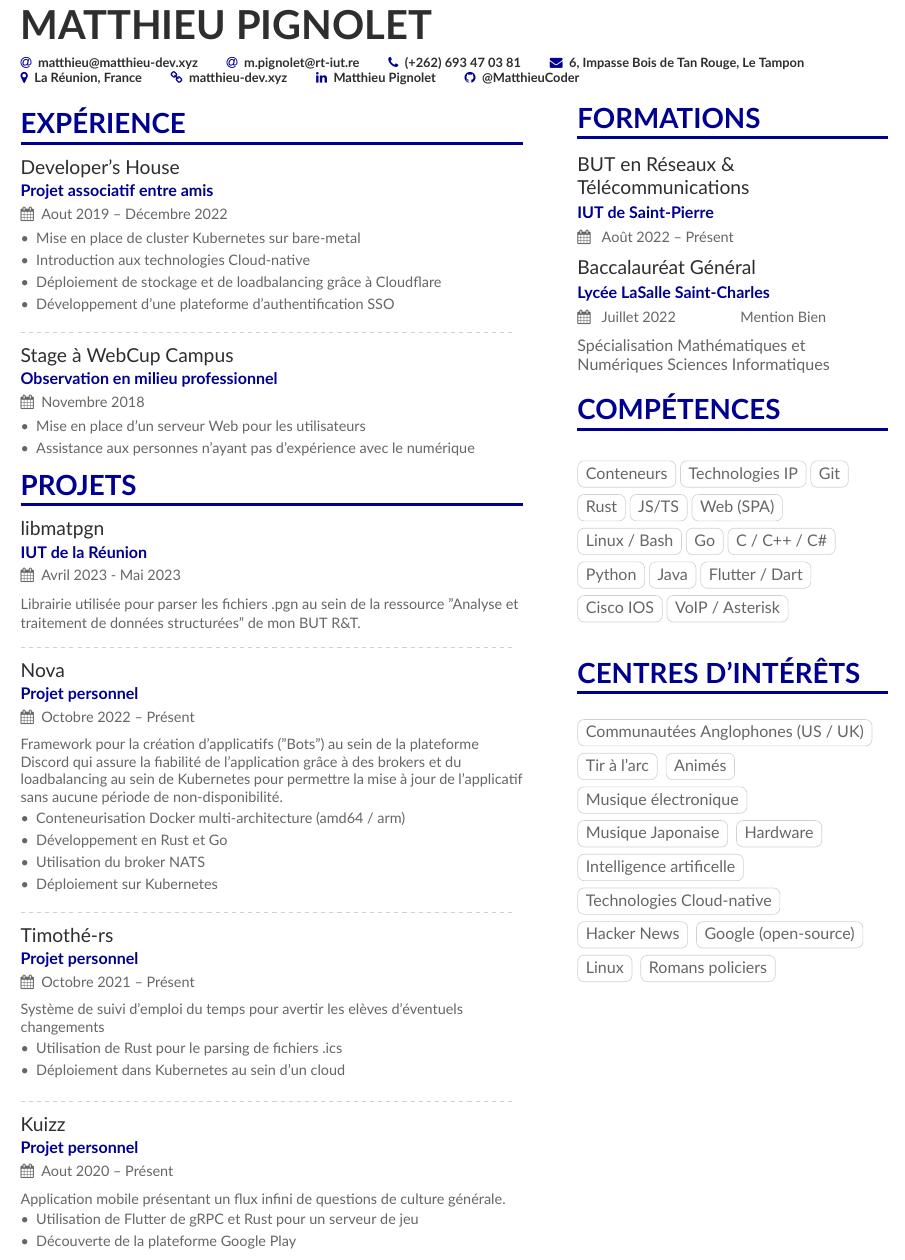
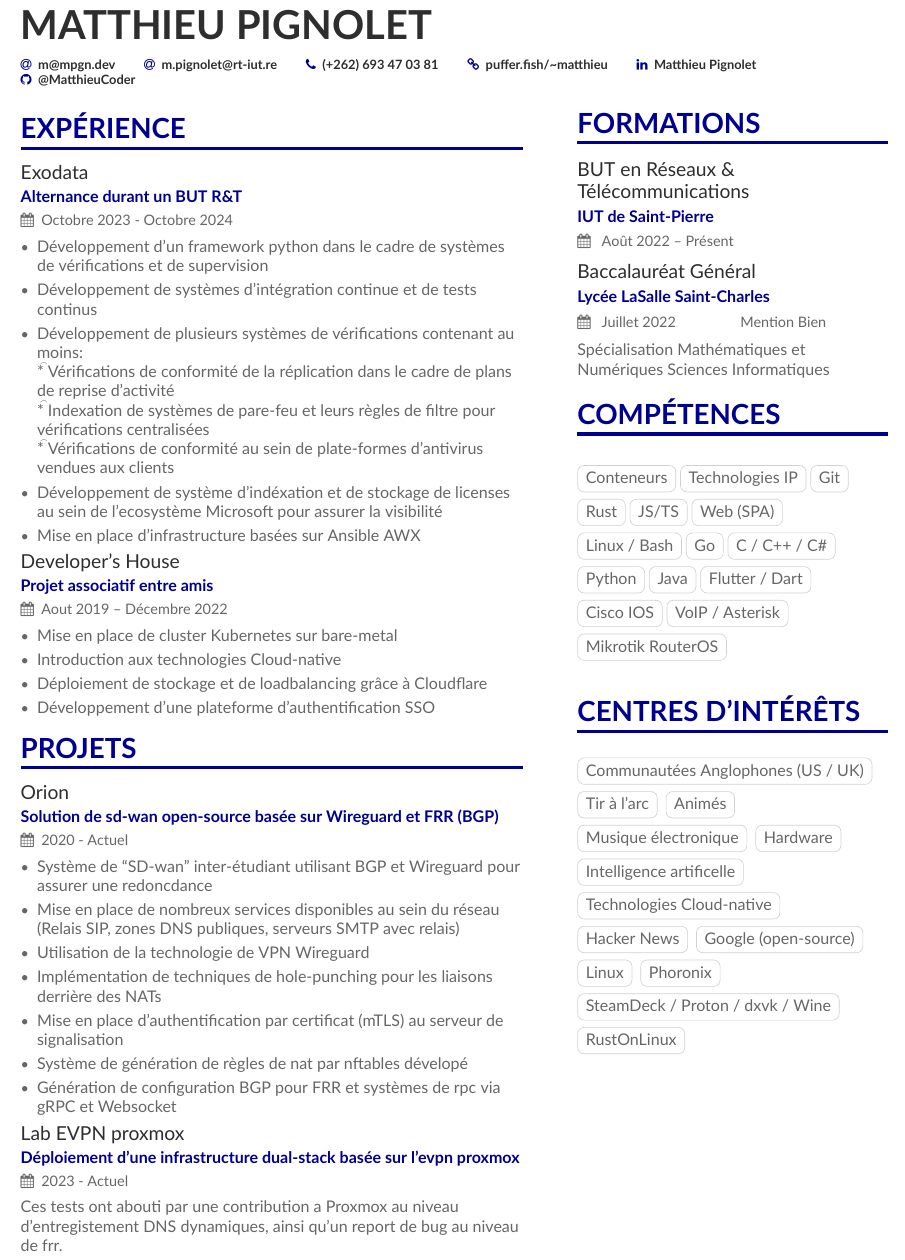
Before and after one commit to MatthieuCoder/curriculum-vitae, a LaTeX CV (cv.tex, which reads sidebar.tex): part of the page, cut so that both start at the same text. Compiled offline with XeLaTeX.

Commit message:
feat: update business-targeted cv to the 2025 edition

```diff
--- a/cv.tex
+++ b/cv.tex
@@ -30,28 +30,35 @@
 
 \name{Matthieu Pignolet}
 \tagline{}
-% \photo{2.8cm}{Globe_High}
-\personalinfo{%
-  % Not all of these are required!
-  % You can add your own with \printinfo{symbol}{detail}
-  \email{\href{mailto:matthieu@matthieu-dev.xyz}{matthieu@matthieu-dev.xyz}}
+\personalinfo{
+  \email{\href{mailto:m@mpgn.dev}{m@mpgn.dev}}
   \email{\href{mailto:m.pignolet@rt-iut.re}{m.pignolet@rt-iut.re}}
   \phone{(+262) 693 47 03 81}
-  \mailaddress{6, Impasse Bois de Tan Rouge, Le Tampon}
-  \location{La Réunion, France}
-  \homepage{\href{http://www.matthieu-dev.xyz}{matthieu-dev.xyz}}
-  \linkedin{\href{http://www.linkedin.com/in/matthieu-pignolet-8a8971259/}{Matthieu Pignolet}}
-   \github{\href{http://github.com/MatthieuCoder}{@MatthieuCoder}} % I'm just making this up though.
-
+  \homepage{\href{http://puffer.fish/~matthieu}{puffer.fish/\~{}matthieu}}
+  \linkedin{\href{https://www.linkedin.com/in/mpgn/}{Matthieu Pignolet}}
+   \github{\href{http://github.com/MatthieuCoder}{@MatthieuCoder}}
 }
 
 \begin{fullwidth}
 \makecvheader
 \end{fullwidth}
 
-\AtBeginEnvironment{itemize}{\small}
+\cvsection[sidebar]{Expérience}
 
-\cvsection[sidebar]{Expérience}
+\cvevent{Exodata}{Alternance durant un BUT R\&T}{Octobre 2023 - Octobre 2024}{}{
+  \begin{itemize}
+    \item{Développement d'un framework python dans le cadre de systèmes de vérifications et de supervision}
+    \item{Développement de systèmes d'intégration continue et de tests continus}
+    \item{
+     Développement de plusieurs systèmes de vérifications contenant au moins: \\
+     \t  * Vérifications de conformité de la réplication dans le cadre de plans de reprise d'activité \\
+     \t  * Indexation de systèmes de pare-feu et leurs règles de filtre pour vérifications centralisées \\
+     \t  * Vérifications de conformité au sein de plate-formes d'antivirus vendues aux clients
+     }
+    \item{Développement de système d'indéxation et de stockage de licenses au sein de l'ecosystème Microsoft pour assurer la visibilité}
+    \item{Mise en place d'infrastructure basées sur Ansible AWX}
+  \end{itemize}
+}
 
 \cvevent{Developer's House}{Projet associatif entre amis}{Aout 2019 -- Décembre 2022}{}{
   \begin{itemize}
@@ -62,68 +69,22 @@
   \end{itemize}
 }
 
-\divider{}
+\cvsection{Projets}
 
-\cvevent{Stage à WebCup Campus}{Observation en milieu professionnel}{Novembre 2018}{}{
+\cvevent{Orion}{Solution de sd-wan open-source basée sur Wireguard et FRR (BGP)}{2020 - Actuel}{}{
   \begin{itemize}
-    \item Mise en place d'un serveur Web pour les utilisateurs
-    \item Assistance aux personnes n'ayant pas d'expérience avec le numérique
+    \item {Système de ``SD-wan'' inter-étudiant utilisant BGP et Wireguard pour assurer une redoncdance}
+    \item{Mise en place de nombreux services disponibles au sein du réseau (Relais SIP, zones DNS publiques, serveurs SMTP avec relais)}
+    \item {Utilisation de la technologie de VPN Wireguard}
+    \item {Implémentation de techniques de hole-punching pour les liaisons derrière des NATs}
+    \item {Mise en place d'authentification par certificat (mTLS) au serveur de signalisation}
+    \item {Système de génération de règles de nat par nftables dévelopé}
+    \item {Génération de configuration BGP pour \href{https://github.com/FRRouting/frr.git}{FRR} et systèmes de rpc via gRPC et Websocket}
   \end{itemize}
 }
 
-\cvsection{Projets}
-
-\cvevent{libmatpgn}{IUT de la Réunion}{Avril 2023 - Mai 2023}{}{
-  \smallskip
-  \small{
-    Librairie utilisée pour parser les fichiers .pgn au sein de la ressource "Analyse et traitement de données structurées" de mon BUT R\&T.
-  }
-}
-
-\divider{}
-
-\cvevent{Nova}{Projet personnel}{Octobre 2022 -- Présent}{}{
-  \smallskip
-  \small{
-    Framework pour la création d'applicatifs ("Bots") au sein de la plateforme Discord qui
-    assure la fiabilité de l'application grâce à des brokers et du loadbalancing au sein de
-    Kubernetes pour permettre la mise à jour de l'applicatif sans aucune période de non-disponibilité.
-  }
-  \smallskip
-  \begin{itemize}
-    \item Conteneurisation Docker multi-architecture (amd64 / arm)
-    \item Développement en Rust et Go
-    \item Utilisation du broker NATS
-    \item Déploiement sur Kubernetes
-
-  \end{itemize}
-}
-
-\divider{}
-
-\cvevent{Timothé-rs}{Projet personnel}{Octobre 2021 -- Présent}{}{
-  \smallskip
-  \small{
-    Système de suivi d'emploi du temps pour avertir les elèves d'éventuels changements
-  }
-  \smallskip
-  \begin{itemize}
-      \item Utilisation de Rust pour le parsing de fichiers .ics
-      \item Déploiement dans Kubernetes au sein d'un cloud
-  \end{itemize}
-}
-
-\divider{}
-\cvevent{Kuizz}{Projet personnel}{Aout 2020 -- Présent}{}{
-  \smallskip
-  \small{
-    Application mobile présentant un flux infini de questions de culture générale.
-  }
-  \smallskip
-  \begin{itemize}
-      \item Utilisation de Flutter de gRPC et Rust pour un serveur de jeu
-      \item Découverte de la plateforme Google Play
-    \end{itemize}
+\cvevent{Lab EVPN proxmox}{Déploiement d'une infrastructure dual-stack basée sur l'evpn proxmox}{2023 - Actuel}{}{
+  Ces tests ont abouti par une contribution a Proxmox au niveau d'entregistement DNS dynamiques, ainsi qu'un report de bug au niveau de frr.
 }
 
 \clearpage
--- a/sidebar.tex
+++ b/sidebar.tex
@@ -53,6 +53,7 @@
     \cvtag{Flutter / Dart}%{0.5}
     \cvtag{Cisco IOS}%{0.5}
     \cvtag{VoIP / Asterisk}%{0.25}
+    \cvtag{Mikrotik RouterOS}
 \end{spacing}
 
 \cvsection{Centres d'intérêts}
@@ -62,12 +63,13 @@
     \cvtag{Tir à l'arc}
     \cvtag{Animés}
     \cvtag{Musique électronique}
-    \cvtag{Musique Japonaise}
     \cvtag{Hardware}
     \cvtag{Intelligence artificelle}
     \cvtag{Technologies Cloud-native}
     \cvtag{Hacker News}
     \cvtag{Google (open-source)}
     \cvtag{Linux}
-    \cvtag{Romans policiers}
+    \cvtag{Phoronix}
+    \cvtag{SteamDeck / Proton / dxvk / Wine}
+    \cvtag{RustOnLinux}
 \end{spacing}
```
Also changed, not shown: Makefile, pdf/cv.pdf.
